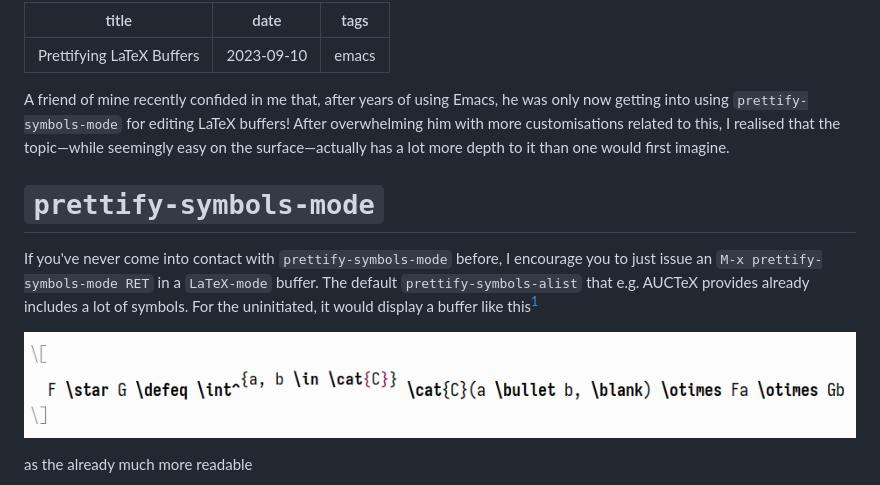
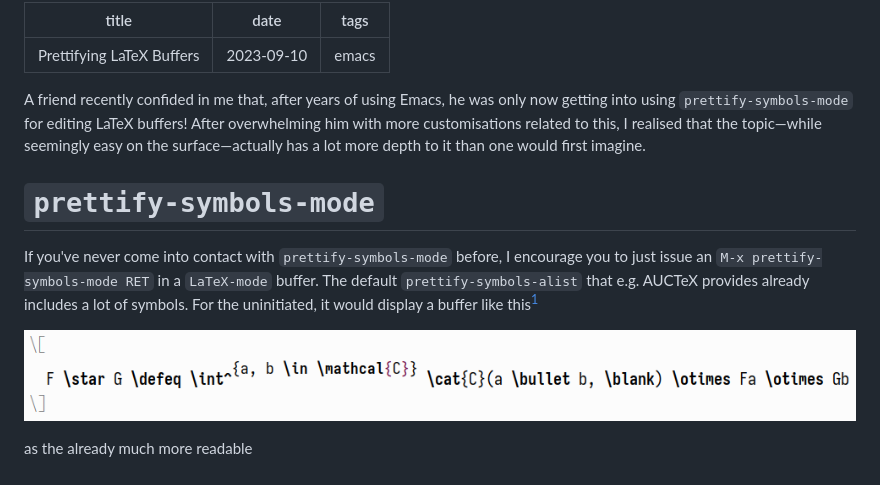
Before and after one commit to slotThe/slotThe.github.io, a Markdown page: posts/pretty-latex.md, the part around the change. Drawn GitHub-style; pictures changed too: images/pretty-latex/no-pretty-symbols.png.

Commit message:
posts/pretty-latex: Fix first picture
Thanks, Philip!

```diff
--- a/posts/pretty-latex.md
+++ b/posts/pretty-latex.md
@@ -4,7 +4,7 @@ date: 2023-09-10
 tags: emacs
 ---
 
-A friend of mine recently confided in me that,
+A friend recently confided in me that,
 after years of using Emacs,
 he was only now getting into using `prettify-symbols-mode` for editing LaTeX buffers!
 After overwhelming him with more customisations related to this,
```
Also changed, not shown: docs/images/pretty-latex/no-pretty-symbols.png, 4 other files.
